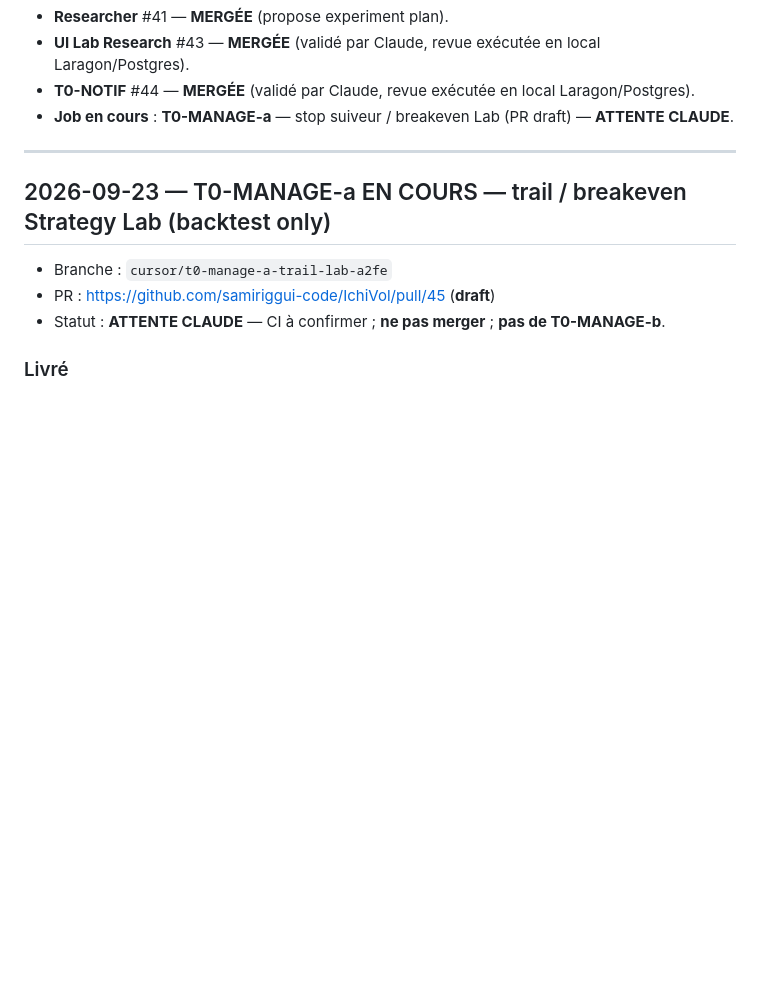
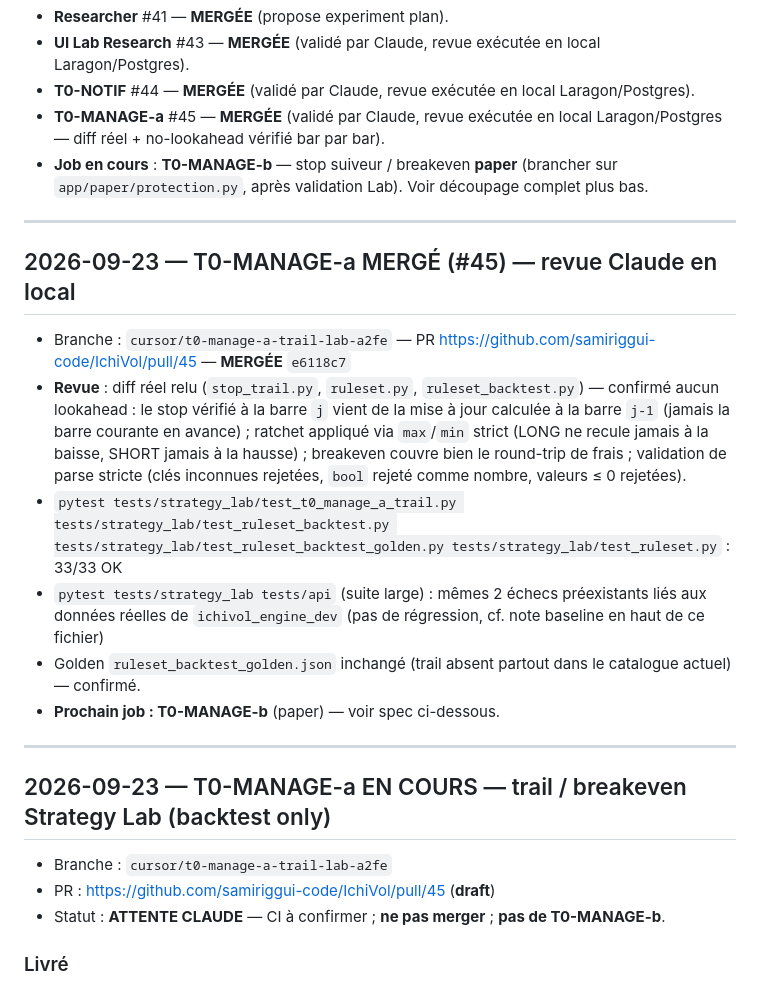
Before and after one commit to samiriggui-code/IchiVol, a Markdown page: docs/HANDOFF-CURSOR-V3.md, the part around the change. Drawn GitHub-style; blank space fills up the shorter version.

Commit message:
docs: T0-MANAGE-a reviewed and merged (#45), open T0-MANAGE-b
Local review on Laragon/Postgres: real diff read (no-lookahead verified
bar by bar, ratchet strict, breakeven covers round-trip fees, strict
parse validation), 33/33 targeted tests, no new failures vs main,
golden unchanged.

```diff
--- a/docs/HANDOFF-CURSOR-V3.md
+++ b/docs/HANDOFF-CURSOR-V3.md
@@ -38,8 +38,20 @@ Claude lit ce fichier sur GitHub et relit le diff de la PR associée.
 - **Researcher** #41 — **MERGÉE** (propose experiment plan).
 - **UI Lab Research** #43 — **MERGÉE** (validé par Claude, revue exécutée en local Laragon/Postgres).
 - **T0-NOTIF** #44 — **MERGÉE** (validé par Claude, revue exécutée en local Laragon/Postgres).
-- **Job en cours** : **T0-MANAGE-a** — stop suiveur / breakeven Lab (PR draft) — **ATTENTE CLAUDE**.
-
+- **T0-MANAGE-a** #45 — **MERGÉE** (validé par Claude, revue exécutée en local Laragon/Postgres — diff réel + no-lookahead vérifié bar par bar).
+- **Job en cours** : **T0-MANAGE-b** — stop suiveur / breakeven **paper** (brancher sur `app/paper/protection.py`, après validation Lab). Voir découpage complet plus bas.
+
+
+---
+
+## 2026-09-23 — T0-MANAGE-a MERGÉ (#45) — revue Claude en local
+
+- Branche : `cursor/t0-manage-a-trail-lab-a2fe` — PR https://github.com/samiriggui-code/IchiVol/pull/45 — **MERGÉE** `e6118c7`
+- **Revue** : diff réel relu (`stop_trail.py`, `ruleset.py`, `ruleset_backtest.py`) — confirmé aucun lookahead : le stop vérifié à la barre `j` vient de la mise à jour calculée à la barre `j-1` (jamais la barre courante en avance) ; ratchet appliqué via `max`/`min` strict (LONG ne recule jamais à la baisse, SHORT jamais à la hausse) ; breakeven couvre bien le round-trip de frais ; validation de parse stricte (clés inconnues rejetées, `bool` rejeté comme nombre, valeurs ≤ 0 rejetées).
+- `pytest tests/strategy_lab/test_t0_manage_a_trail.py tests/strategy_lab/test_ruleset_backtest.py tests/strategy_lab/test_ruleset_backtest_golden.py tests/strategy_lab/test_ruleset.py` : 33/33 OK
+- `pytest tests/strategy_lab tests/api` (suite large) : mêmes 2 échecs préexistants liés aux données réelles de `ichivol_engine_dev` (pas de régression, cf. note baseline en haut de ce fichier)
+- Golden `ruleset_backtest_golden.json` inchangé (trail absent partout dans le catalogue actuel) — confirmé.
+- **Prochain job : T0-MANAGE-b** (paper) — voir spec ci-dessous.
 
 ---
 
```
Also changed, not shown: docs/CAHIER-DES-CHARGES.md (+1 -1 lines).
